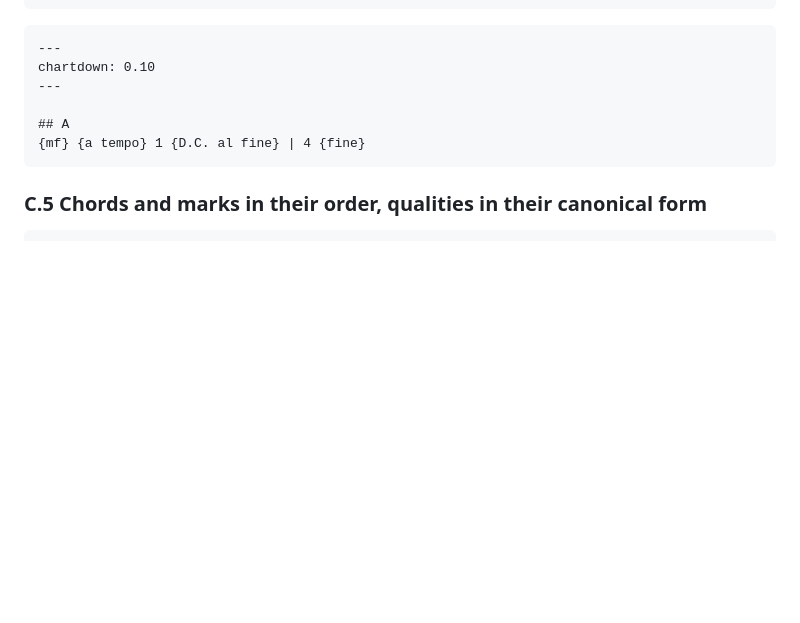
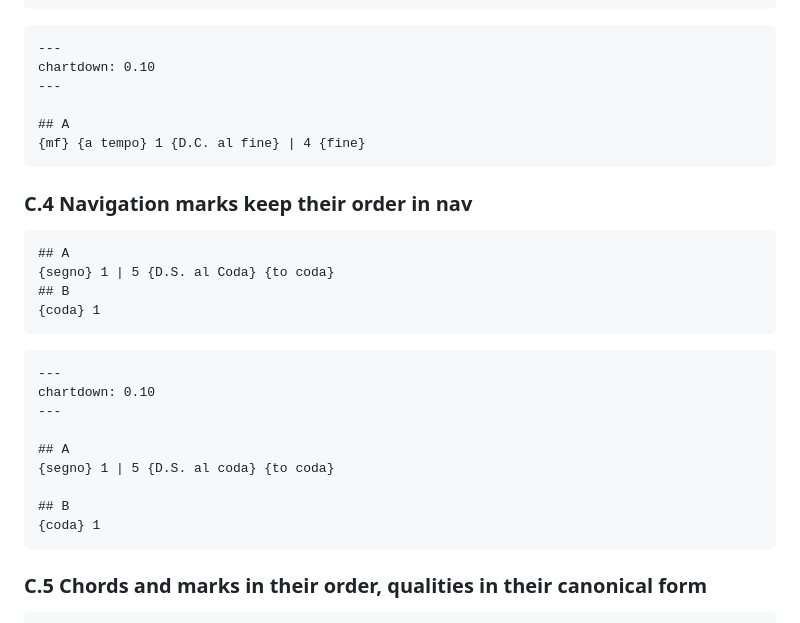
Before and after one commit to ChartDown/spec, a Markdown page: conformance/C-writing-chartdown.md, the part around the change. Rendered like a GitHub page; blank space fills up the shorter version.

````diff
--- a/conformance/C-writing-chartdown.md
+++ b/conformance/C-writing-chartdown.md
@@ -347,6 +347,27 @@ chartdown: 0.10
 {mf} {a tempo} 1 {D.C. al fine} | 4 {fine}
 ```
 
+### C.4 Navigation marks keep their order in nav
+
+```chartdown
+## A
+{segno} 1 | 5 {D.S. al Coda} {to coda}
+## B
+{coda} 1
+```
+
+```canonical
+---
+chartdown: 0.10
+---
+
+## A
+{segno} 1 | 5 {D.S. al coda} {to coda}
+
+## B
+{coda} 1
+```
+
 ### C.5 Chords and marks in their order, qualities in their canonical form
 
 ```chartdown
````
Also changed, not shown: CHANGELOG.md (+2 -1 lines), SPEC.md (+7 -3 lines).
